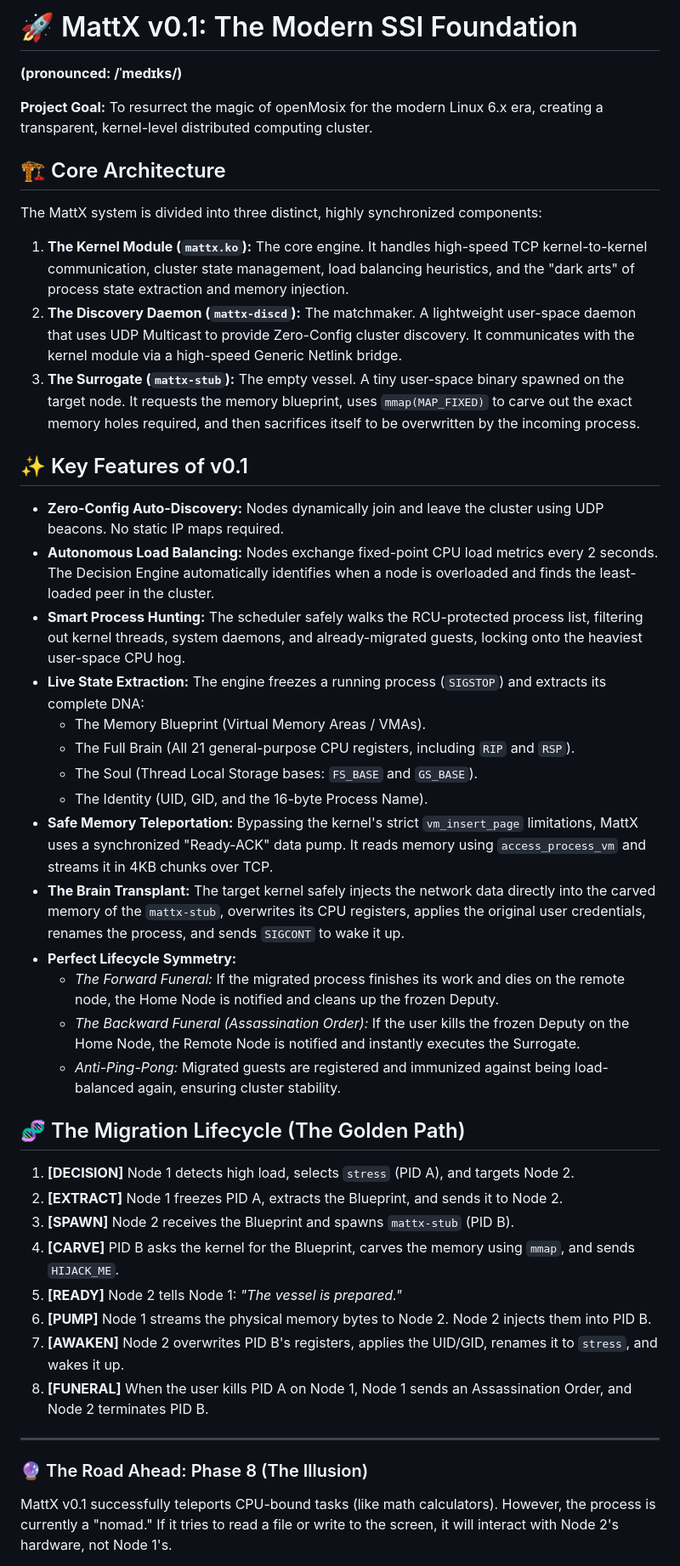
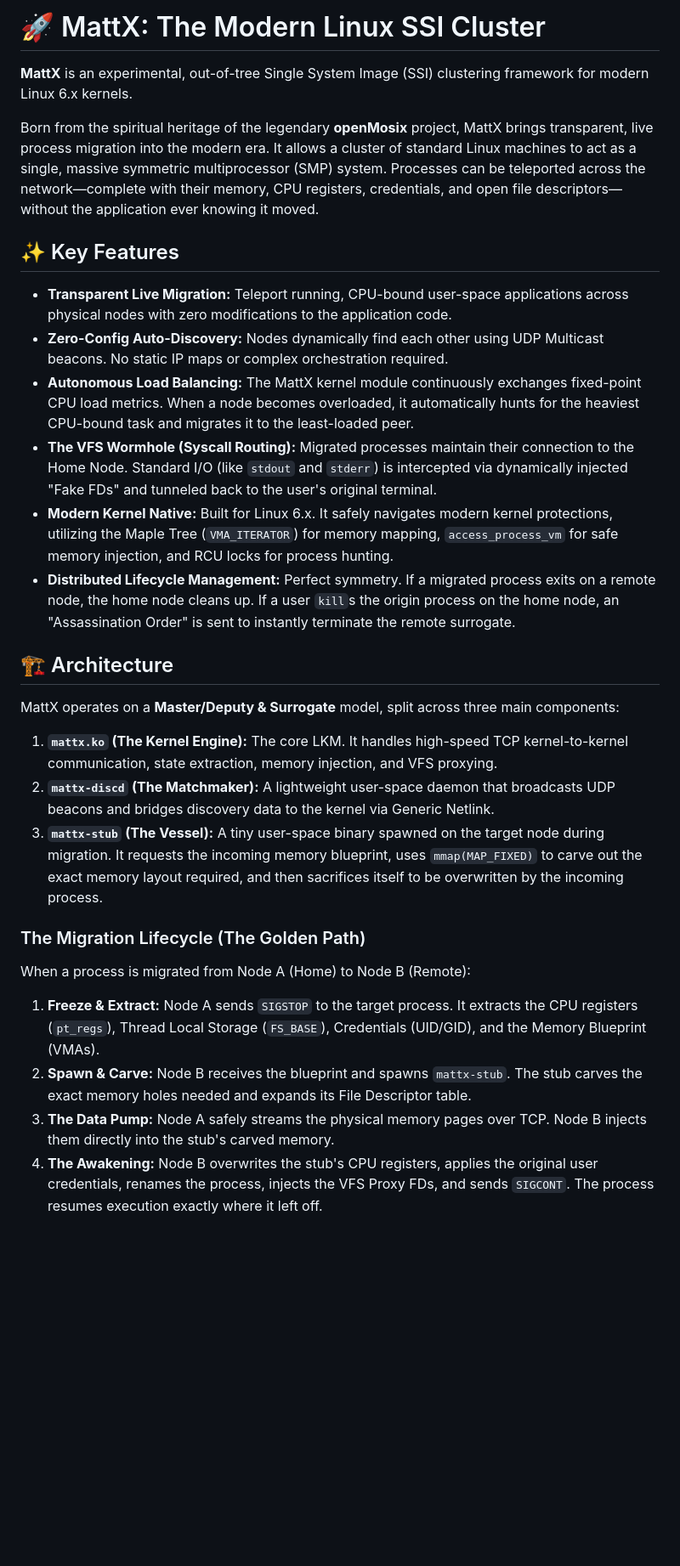
Before and after one commit to brainmatt/mattx, a Markdown page: README.md, the part around one of its changes. Shown at 85% size. Rendered like a GitHub page; blank space fills up the shorter version.

```diff
--- a/README.md
+++ b/README.md
@@ -1,44 +1,30 @@
-# 🚀 MattX v0.1: The Modern SSI Foundation
-**(pronounced: /ˈmedɪks/)**
+# 🚀 MattX: The Modern Linux SSI Cluster
 
-**Project Goal:** To resurrect the magic of openMosix for the modern Linux 6.x era, creating a transparent, kernel-level distributed computing cluster.
+**MattX** is an experimental, out-of-tree Single System Image (SSI) clustering framework for modern Linux 6.x kernels.
 
-## 🏗️ Core Architecture
-The MattX system is divided into three distinct, highly synchronized components:
+Born from the spiritual heritage of the legendary **openMosix** project, MattX brings transparent, live process migration into the modern era. It allows a cluster of standard Linux machines to act as a single, massive symmetric multiprocessor (SMP) system. Processes can be teleported across the network—complete with their memory, CPU registers, credentials, and open file descriptors—without the application ever knowing it moved.
 
-1.  **The Kernel Module (`mattx.ko`):** The core engine. It handles high-speed TCP kernel-to-kernel communication, cluster state management, load balancing heuristics, and the "dark arts" of process state extraction and memory injection.
-2.  **The Discovery Daemon (`mattx-discd`):** The matchmaker. A lightweight user-space daemon that uses UDP Multicast to provide Zero-Config cluster discovery. It communicates with the kernel module via a high-speed Generic Netlink bridge.
-3.  **The Surrogate (`mattx-stub`):** The empty vessel. A tiny user-space binary spawned on the target node. It requests the memory blueprint, uses `mmap(MAP_FIXED)` to carve out the exact memory holes required, and then sacrifices itself to be overwritten by the incoming process.
+## ✨ Key Features
 
-## ✨ Key Features of v0.1
+*   **Transparent Live Migration:** Teleport running, CPU-bound user-space applications across physical nodes with zero modifications to the application code.
+*   **Zero-Config Auto-Discovery:** Nodes dynamically find each other using UDP Multicast beacons. No static IP maps or complex orchestration required.
+*   **Autonomous Load Balancing:** The MattX kernel module continuously exchanges fixed-point CPU load metrics. When a node becomes overloaded, it automatically hunts for the heaviest CPU-bound task and migrates it to the least-loaded peer.
+*   **The VFS Wormhole (Syscall Routing):** Migrated processes maintain their connection to the Home Node. Standard I/O (like `stdout` and `stderr`) is intercepted via dynamically injected "Fake FDs" and tunneled back to the user's original terminal.
+*   **Modern Kernel Native:** Built for Linux 6.x. It safely navigates modern kernel protections, utilizing the Maple Tree (`VMA_ITERATOR`) for memory mapping, `access_process_vm` for safe memory injection, and RCU locks for process hunting.
+*   **Distributed Lifecycle Management:** Perfect symmetry. If a migrated process exits on a remote node, the home node cleans up. If a user `kill`s the origin process on the home node, an "Assassination Order" is sent to instantly terminate the remote surrogate.
 
-*   **Zero-Config Auto-Discovery:** Nodes dynamically join and leave the cluster using UDP beacons. No static IP maps required.
-*   **Autonomous Load Balancing:** Nodes exchange fixed-point CPU load metrics every 2 seconds. The Decision Engine automatically identifies when a node is overloaded and finds the least-loaded peer in the cluster.
-*   **Smart Process Hunting:** The scheduler safely walks the RCU-protected process list, filtering out kernel threads, system daemons, and already-migrated guests, locking onto the heaviest user-space CPU hog.
-*   **Live State Extraction:** The engine freezes a running process (`SIGSTOP`) and extracts its complete DNA:
-    *   The Memory Blueprint (Virtual Memory Areas / VMAs).
-    *   The Full Brain (All 21 general-purpose CPU registers, including `RIP` and `RSP`).
-    *   The Soul (Thread Local Storage bases: `FS_BASE` and `GS_BASE`).
-    *   The Identity (UID, GID, and the 16-byte Process Name).
-*   **Safe Memory Teleportation:** Bypassing the kernel's strict `vm_insert_page` limitations, MattX uses a synchronized "Ready-ACK" data pump. It reads memory using `access_process_vm` and streams it in 4KB chunks over TCP.
-*   **The Brain Transplant:** The target kernel safely injects the network data directly into the carved memory of the `mattx-stub`, overwrites its CPU registers, applies the original user credentials, renames the process, and sends `SIGCONT` to wake it up.
-*   **Perfect Lifecycle Symmetry:**
-    *   *The Forward Funeral:* If the migrated process finishes its work and dies on the remote node, the Home Node is notified and cleans up the frozen Deputy.
-    *   *The Backward Funeral (Assassination Order):* If the user kills the frozen Deputy on the Home Node, the Remote Node is notified and instantly executes the Surrogate.
-    *   *Anti-Ping-Pong:* Migrated guests are registered and immunized against being load-balanced again, ensuring cluster stability.
+## 🏗️ Architecture
 
-## 🧬 The Migration Lifecycle (The Golden Path)
-1.  **[DECISION]** Node 1 detects high load, selects `stress` (PID A), and targets Node 2.
-2.  **[EXTRACT]** Node 1 freezes PID A, extracts the Blueprint, and sends it to Node 2.
-3.  **[SPAWN]** Node 2 receives the Blueprint and spawns `mattx-stub` (PID B).
-4.  **[CARVE]** PID B asks the kernel for the Blueprint, carves the memory using `mmap`, and sends `HIJACK_ME`.
-5.  **[READY]** Node 2 tells Node 1: *"The vessel is prepared."*
-6.  **[PUMP]** Node 1 streams the physical memory bytes to Node 2. Node 2 injects them into PID B.
-7.  **[AWAKEN]** Node 2 overwrites PID B's registers, applies the UID/GID, renames it to `stress`, and wakes it up.
-8.  **[FUNERAL]** When the user kills PID A on Node 1, Node 1 sends an Assassination Order, and Node 2 terminates PID B.
+MattX operates on a **Master/Deputy & Surrogate** model, split across three main components:
 
----
+1.  **`mattx.ko` (The Kernel Engine):** The core LKM. It handles high-speed TCP kernel-to-kernel communication, state extraction, memory injection, and VFS proxying.
+2.  **`mattx-discd` (The Matchmaker):** A lightweight user-space daemon that broadcasts UDP beacons and bridges discovery data to the kernel via Generic Netlink.
+3.  **`mattx-stub` (The Vessel):** A tiny user-space binary spawned on the target node during migration. It requests the incoming memory blueprint, uses `mmap(MAP_FIXED)` to carve out the exact memory layout required, and then sacrifices itself to be overwritten by the incoming process.
 
-### 🔮 The Road Ahead: Phase 8 (The Illusion)
-MattX v0.1 successfully teleports CPU-bound tasks (like math calculators). However, the process is currently a "nomad." If it tries to read a file or write to the screen, it will interact with Node 2's hardware, not Node 1's.
+### The Migration Lifecycle (The Golden Path)
+When a process is migrated from Node A (Home) to Node B (Remote):
+1.  **Freeze & Extract:** Node A sends `SIGSTOP` to the target process. It extracts the CPU registers (`pt_regs`), Thread Local Storage (`FS_BASE`), Credentials (UID/GID), and the Memory Blueprint (VMAs).
+2.  **Spawn & Carve:** Node B receives the blueprint and spawns `mattx-stub`. The stub carves the exact memory holes needed and expands its File Descriptor table.
+3.  **The Data Pump:** Node A safely streams the physical memory pages over TCP. Node B injects them directly into the stub's carved memory.
+4.  **The Awakening:** Node B overwrites the stub's CPU registers, applies the original user credentials, renames the process, injects the VFS Proxy FDs, and sends `SIGCONT`. The process resumes execution exactly where it left off.
 
```
Also changed, not shown: other parts of README.md (+43 -1 lines).
